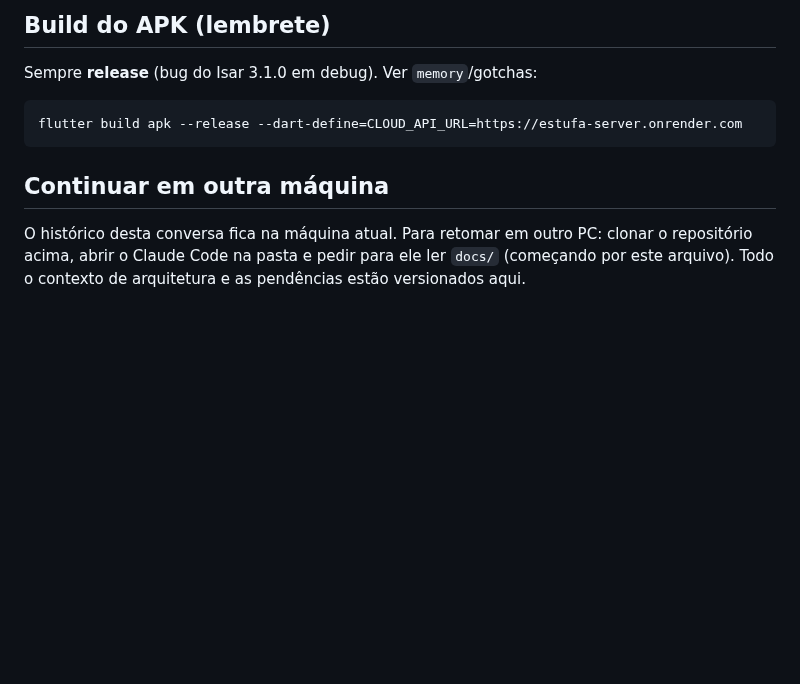
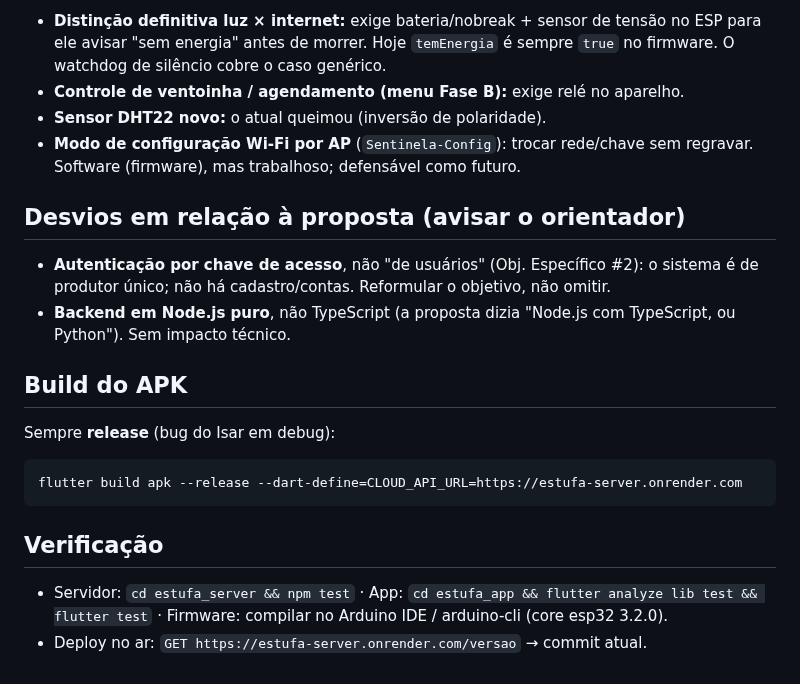
Before and after one commit to Alox01/sentinela-smart, a Markdown page: docs/HANDOFF.md, the part around one of its changes. Rendered like a GitHub page; blank space fills up the shorter version.

````diff
--- a/docs/HANDOFF.md
+++ b/docs/HANDOFF.md
@@ -52,15 +79,28 @@ inglês, sem menção a ferramentas de IA, `main` = produção, não usar
 
-## Build do APK (lembrete)
+- **Distinção definitiva luz × internet:** exige bateria/nobreak + sensor de
+  tensão no ESP para ele avisar "sem energia" antes de morrer. Hoje `temEnergia`
+  é sempre `true` no firmware. O watchdog de silêncio cobre o caso genérico.
+- **Controle de ventoinha / agendamento (menu Fase B):** exige relé no aparelho.
+- **Sensor DHT22 novo:** o atual queimou (inversão de polaridade).
+- **Modo de configuração Wi-Fi por AP** (`Sentinela-Config`): trocar rede/chave
+  sem regravar. Software (firmware), mas trabalhoso; defensável como futuro.
 
-Sempre **release** (bug do Isar 3.1.0 em debug). Ver `memory`/gotchas:
+## Desvios em relação à proposta (avisar o orientador)
 
+- **Autenticação por chave de acesso**, não "de usuários" (Obj. Específico #2):
+  o sistema é de produtor único; não há cadastro/contas. Reformular o objetivo,
+  não omitir.
+- **Backend em Node.js puro**, não TypeScript (a proposta dizia "Node.js com
+  TypeScript, ou Python"). Sem impacto técnico.
+
+## Build do APK
+
+Sempre **release** (bug do Isar em debug):
 ```
 flutter build apk --release --dart-define=CLOUD_API_URL=https://estufa-server.onrender.com
 ```
 
-## Continuar em outra máquina
+## Verificação
 
-O histórico desta conversa fica na máquina atual. Para retomar em outro PC:
-clonar o repositório acima, abrir o Claude Code na pasta e pedir para ele ler
-`docs/` (começando por este arquivo). Todo o contexto de arquitetura e as
-pendências estão versionados aqui.
+- Servidor: `cd estufa_server && npm test` · App: `cd estufa_app && flutter analyze lib test && flutter test` · Firmware: compilar no Arduino IDE / arduino-cli (core esp32 3.2.0).
+- Deploy no ar: `GET https://estufa-server.onrender.com/versao` → commit atual.
````
Also changed, not shown: other parts of docs/HANDOFF.md (+63 -36 lines), docs/ROADMAP_PRE_APK.md (+17 -9 lines).
